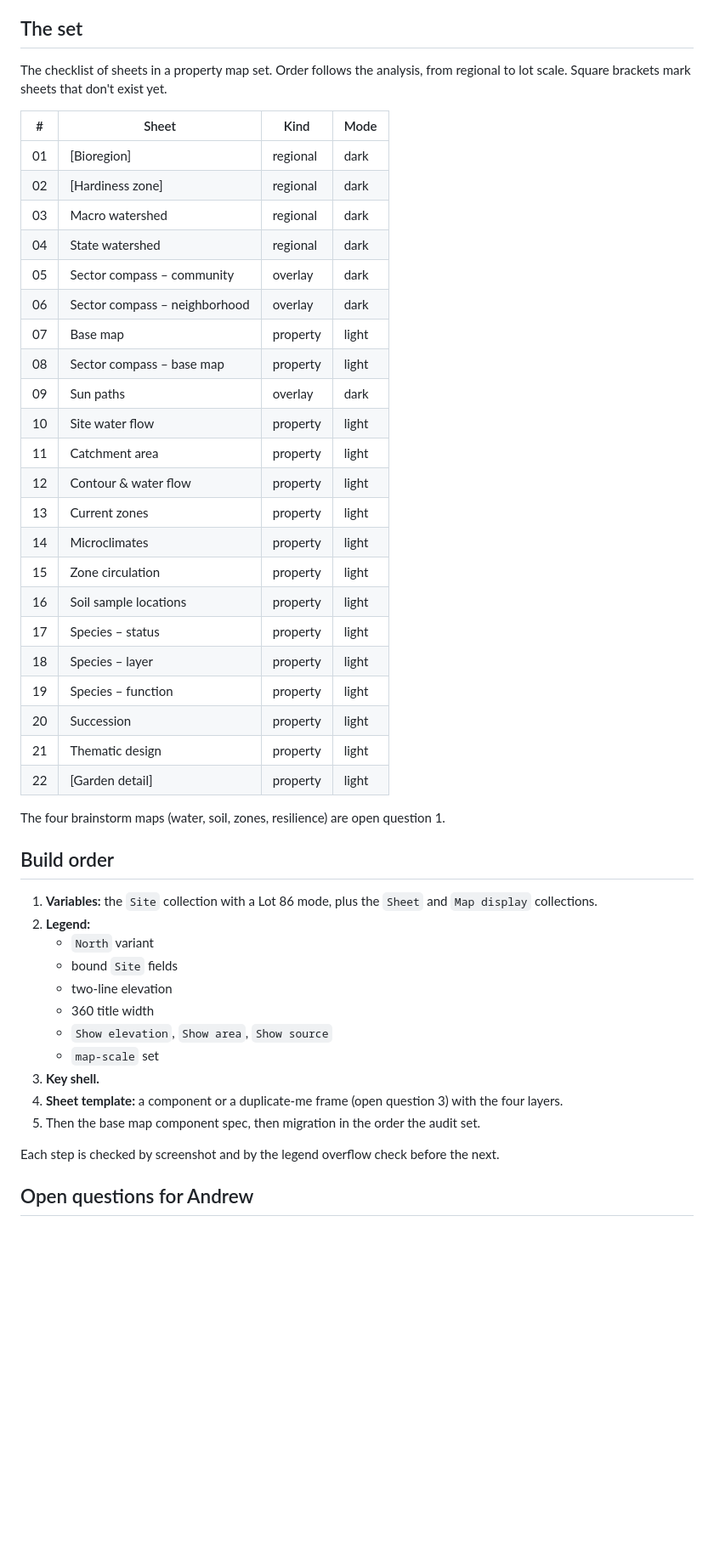
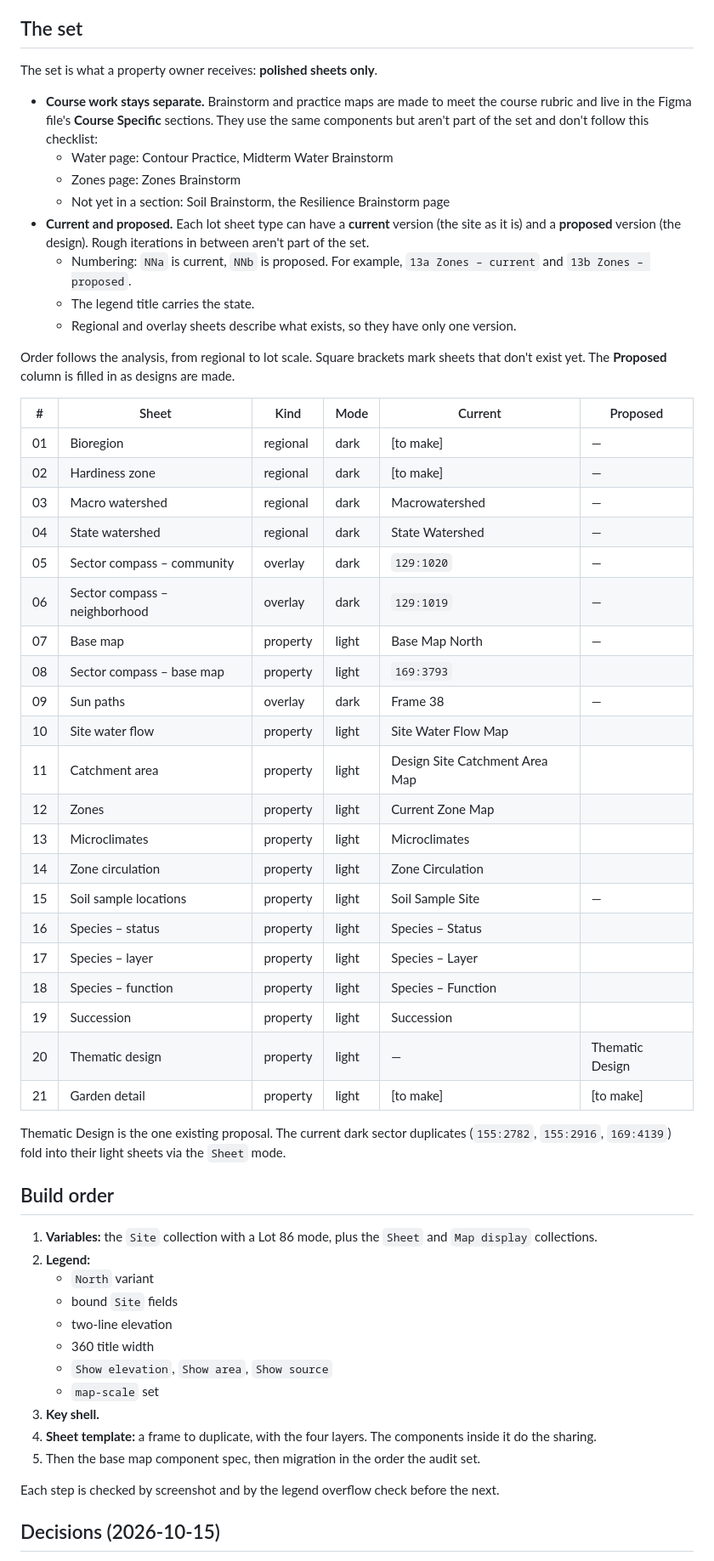
Before and after one commit to keser/site-toolkit, a Markdown page: design-language/specs/2026-10-15-map-sheet-design.md, the part around one of its changes. Shown at 85% size. GitHub-like rendering; blank space fills up the shorter version.

Commit message:
Record sheet spec decisions: course maps out of the set, current and proposed versions
Brainstorm and practice maps stay in Course Specific sections; the owner set
holds polished current and proposed sheets (NNa/NNb). Light and dark are a
Sheet variable mode, the template is a duplicated frame, and source images
stay git-ignored with iCloud backup.

Co-Authored-By: Claude Opus 5.5 <noreply@anthropic.com>

```diff
--- a/design-language/specs/2026-10-15-map-sheet-design.md
+++ b/design-language/specs/2026-10-15-map-sheet-design.md
@@ -144,35 +144,50 @@ another property. Instead:
 
 ## The set
 
-The checklist of sheets in a property map set. Order follows the analysis, from regional to lot
-scale. Square brackets mark sheets that don't exist yet.
+The set is what a property owner receives: **polished sheets only**.
 
-| # | Sheet | Kind | Mode |
-|---|---|---|---|
-| 01 | [Bioregion] | regional | dark |
-| 02 | [Hardiness zone] | regional | dark |
-| 03 | Macro watershed | regional | dark |
-| 04 | State watershed | regional | dark |
-| 05 | Sector compass – community | overlay | dark |
-| 06 | Sector compass – neighborhood | overlay | dark |
-| 07 | Base map | property | light |
-| 08 | Sector compass – base map | property | light |
-| 09 | Sun paths | overlay | dark |
-| 10 | Site water flow | property | light |
-| 11 | Catchment area | property | light |
-| 12 | Contour & water flow | property | light |
-| 13 | Current zones | property | light |
-| 14 | Microclimates | property | light |
-| 15 | Zone circulation | property | light |
-| 16 | Soil sample locations | property | light |
-| 17 | Species – status | property | light |
-| 18 | Species – layer | property | light |
-| 19 | Species – function | property | light |
-| 20 | Succession | property | light |
-| 21 | Thematic design | property | light |
-| 22 | [Garden detail] | property | light |
+- **Course work stays separate.** Brainstorm and practice maps are made to meet the course rubric and
+  live in the Figma file's **Course Specific** sections. They use the same components but aren't part
+  of the set and don't follow this checklist:
+  - Water page: Contour Practice, Midterm Water Brainstorm
+  - Zones page: Zones Brainstorm
+  - Not yet in a section: Soil Brainstorm, the Resilience Brainstorm page
+- **Current and proposed.** Each lot sheet type can have a **current** version (the site as it is) and
+  a **proposed** version (the design). Rough iterations in between aren't part of the set.
+  - Numbering: `NNa` is current, `NNb` is proposed. For example, `13a Zones – current` and
+    `13b Zones – proposed`.
+  - The legend title carries the state.
+  - Regional and overlay sheets describe what exists, so they have only one version.
 
-The four brainstorm maps (water, soil, zones, resilience) are open question 1.
+Order follows the analysis, from regional to lot scale. Square brackets mark sheets that don't exist
+yet. The **Proposed** column is filled in as designs are made.
+
+| # | Sheet | Kind | Mode | Current | Proposed |
+|---|---|---|---|---|---|
+| 01 | Bioregion | regional | dark | [to make] | — |
+| 02 | Hardiness zone | regional | dark | [to make] | — |
+| 03 | Macro watershed | regional | dark | Macrowatershed | — |
+| 04 | State watershed | regional | dark | State Watershed | — |
+| 05 | Sector compass – community | overlay | dark | `129:1020` | — |
+| 06 | Sector compass – neighborhood | overlay | dark | `129:1019` | — |
+| 07 | Base map | property | light | Base Map North | — |
+| 08 | Sector compass – base map | property | light | `169:3793` | |
+| 09 | Sun paths | overlay | dark | Frame 38 | — |
+| 10 | Site water flow | property | light | Site Water Flow Map | |
+| 11 | Catchment area | property | light | Design Site Catchment Area Map | |
+| 12 | Zones | property | light | Current Zone Map | |
+| 13 | Microclimates | property | light | Microclimates | |
+| 14 | Zone circulation | property | light | Zone Circulation | |
+| 15 | Soil sample locations | property | light | Soil Sample Site | — |
+| 16 | Species – status | property | light | Species – Status | |
+| 17 | Species – layer | property | light | Species – Layer | |
+| 18 | Species – function | property | light | Species – Function | |
+| 19 | Succession | property | light | Succession | |
+| 20 | Thematic design | property | light | — | Thematic Design |
+| 21 | Garden detail | property | light | [to make] | [to make] |
+
+Thematic Design is the one existing proposal. The current dark sector duplicates (`155:2782`,
+`155:2916`, `169:4139`) fold into their light sheets via the `Sheet` mode.
 
 ## Build order
 
@@ -186,10 +201,11 @@ The four brainstorm maps (water, soil, zones, resilience) are open question 1.
    - `Show elevation`, `Show area`, `Show source`
    - `map-scale` set
 3. **Key shell.**
-4. **Sheet template:** a component or a duplicate-me frame (open question 3) with the four layers.
+4. **Sheet template:** a frame to duplicate, with the four layers. The components inside it do the
+   sharing.
 5. Then the base map component spec, then migration in the order the audit set.
 
 Each step is checked by screenshot and by the legend overflow check before the next.
 
-## Open questions for Andrew
+## Decisions (2026-10-15)
 
```
Also changed, not shown: other parts of design-language/specs/2026-10-15-map-sheet-design.md (+13 -11 lines).
